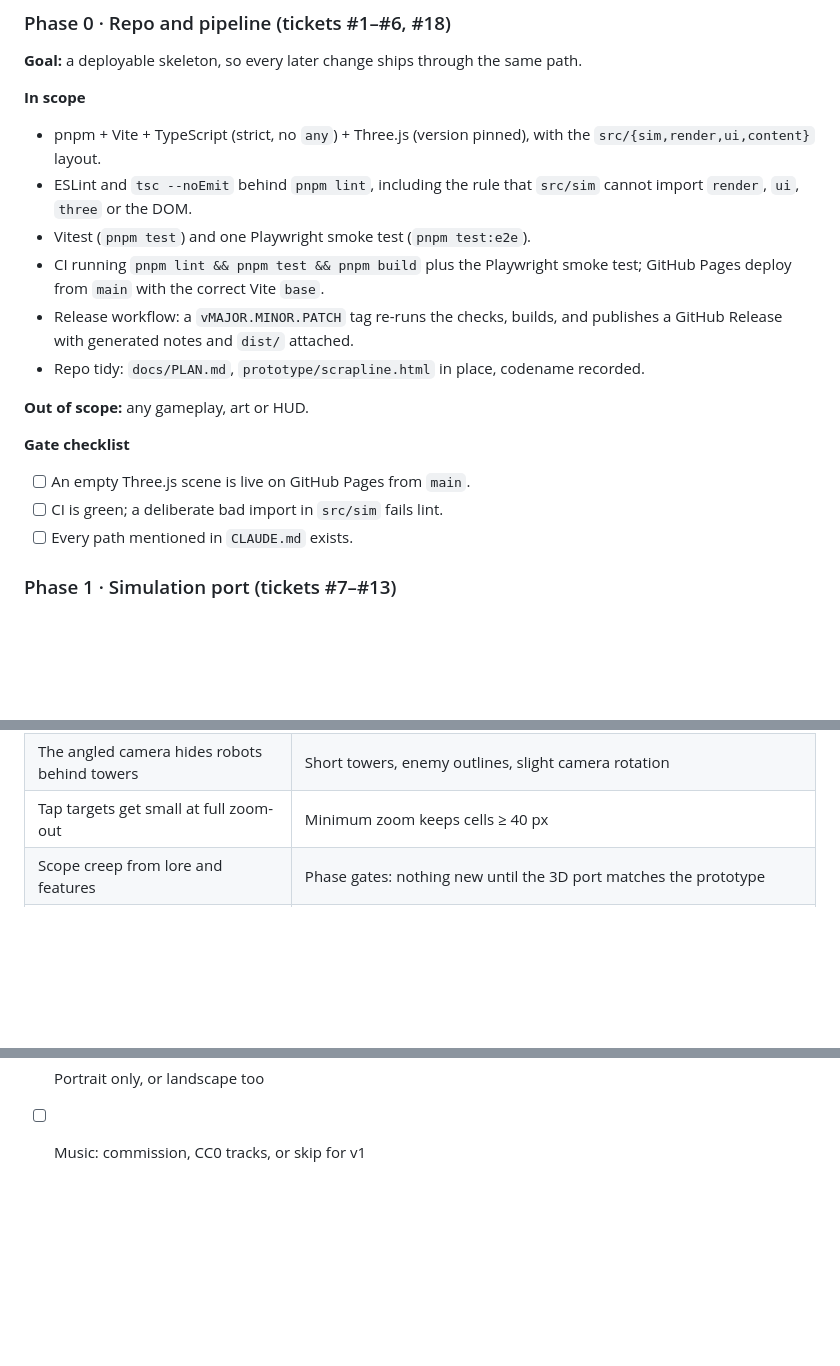
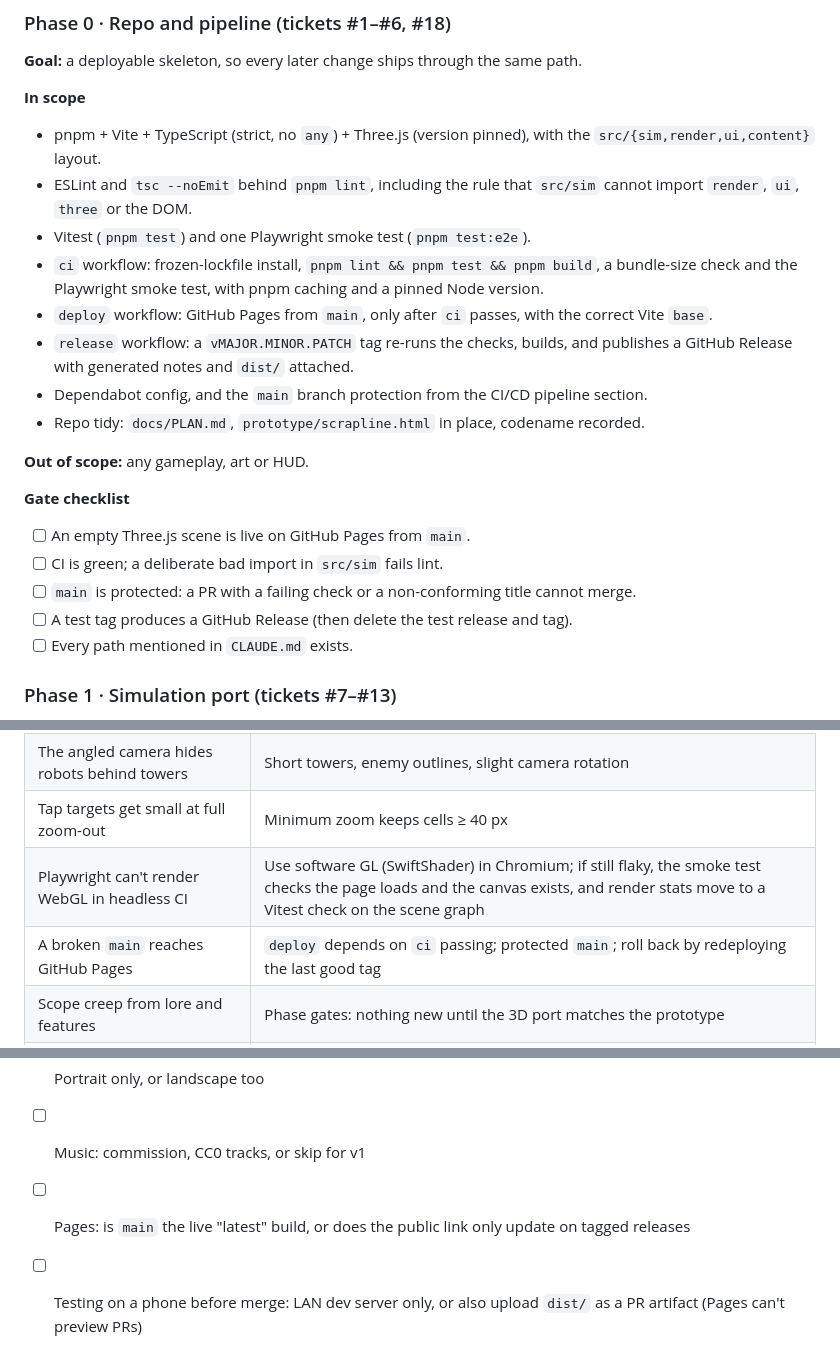
Before and after one commit to juanpalopez/psychic-bassoon, a Markdown page: PLAN.md, 3 parts joined by grey strips. GitHub-like rendering; blank space fills up the shorter version.

```diff
--- a/PLAN.md
+++ b/PLAN.md
@@ -226,8 +253,10 @@ The table above is the summary. Each phase below lists its scope, out-of-scope i
 - pnpm + Vite + TypeScript (strict, no `any`) + Three.js (version pinned), with the `src/{sim,render,ui,content}` layout.
 - ESLint and `tsc --noEmit` behind `pnpm lint`, including the rule that `src/sim` cannot import `render`, `ui`, `three` or the DOM.
 - Vitest (`pnpm test`) and one Playwright smoke test (`pnpm test:e2e`).
-- CI running `pnpm lint && pnpm test && pnpm build` plus the Playwright smoke test; GitHub Pages deploy from `main` with the correct Vite `base`.
-- Release workflow: a `vMAJOR.MINOR.PATCH` tag re-runs the checks, builds, and publishes a GitHub Release with generated notes and `dist/` attached.
+- `ci` workflow: frozen-lockfile install, `pnpm lint && pnpm test && pnpm build`, a bundle-size check and the Playwright smoke test, with pnpm caching and a pinned Node version.
+- `deploy` workflow: GitHub Pages from `main`, only after `ci` passes, with the correct Vite `base`.
+- `release` workflow: a `vMAJOR.MINOR.PATCH` tag re-runs the checks, builds, and publishes a GitHub Release with generated notes and `dist/` attached.
+- Dependabot config, and the `main` branch protection from the CI/CD pipeline section.
 - Repo tidy: `docs/PLAN.md`, `prototype/scrapline.html` in place, codename recorded.
 
 **Out of scope:** any gameplay, art or HUD.
@@ -235,6 +264,8 @@ The table above is the summary. Each phase below lists its scope, out-of-scope i
 **Gate checklist**
 - [ ] An empty Three.js scene is live on GitHub Pages from `main`.
 - [ ] CI is green; a deliberate bad import in `src/sim` fails lint.
+- [ ] `main` is protected: a PR with a failing check or a non-conforming title cannot merge.
+- [ ] A test tag produces a GitHub Release (then delete the test release and tag).
 - [ ] Every path mentioned in `CLAUDE.md` exists.
 
 ### Phase 1 · Simulation port (tickets #7–#13)
@@ -347,6 +378,8 @@ The table above is the summary. Each phase below lists its scope, out-of-scope i
 | New robots, hybrids and upgrade parts have no pack match | Kitbash from pack parts or build from primitives; tracked in `docs/art/GAPS.md`. New robots ship only once their model exists. |
 | The angled camera hides robots behind towers | Short towers, enemy outlines, slight camera rotation |
 | Tap targets get small at full zoom-out | Minimum zoom keeps cells ≥ 40 px |
+| Playwright can't render WebGL in headless CI | Use software GL (SwiftShader) in Chromium; if still flaky, the smoke test checks the page loads and the canvas exists, and render stats move to a Vitest check on the scene graph |
+| A broken `main` reaches GitHub Pages | `deploy` depends on `ci` passing; protected `main`; roll back by redeploying the last good tag |
 | Scope creep from lore and features | Phase gates: nothing new until the 3D port matches the prototype |
 | New enemies and branches break prototype balance | Add them behind content data flags in Phase 4; the Phase 1–2 sim stays prototype-identical and keeps its replay tests |
 
@@ -354,3 +387,5 @@ The table above is the summary. Each phase below lists its scope, out-of-scope i
 - [ ] Embed the game in the personal site, or link out
 - [ ] Portrait only, or landscape too
 - [ ] Music: commission, CC0 tracks, or skip for v1
+- [ ] Pages: is `main` the live "latest" build, or does the public link only update on tagged releases
+- [ ] Testing on a phone before merge: LAN dev server only, or also upload `dist/` as a PR artifact (Pages can't preview PRs)
```
Also changed, not shown: other parts of PLAN.md (+28 -1 lines).
